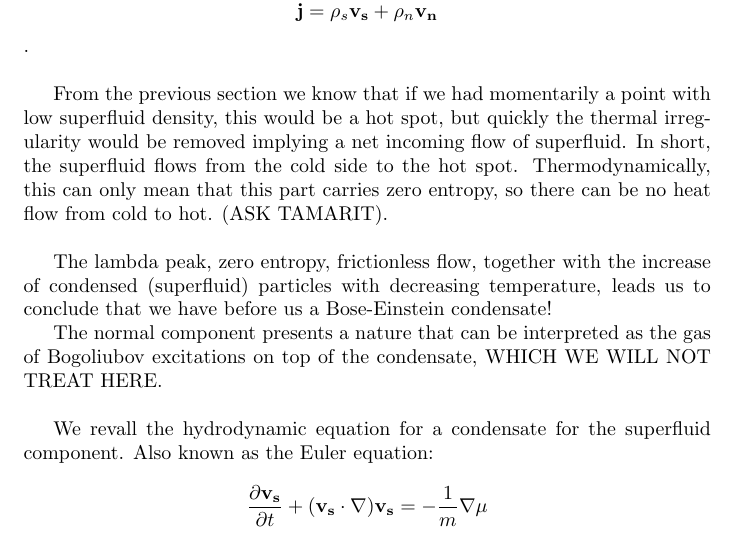
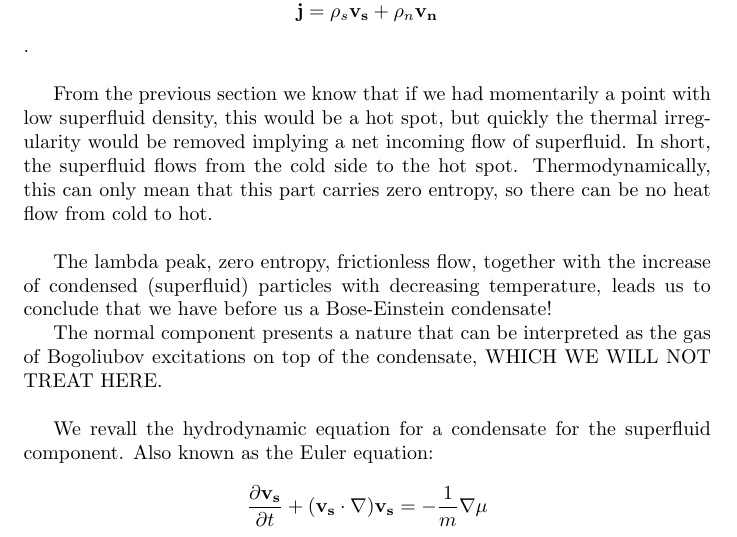
Before and after one commit to JoanPascualRibes/Superfluids, a LaTeX paper (Project.tex): part of page 5 of 8, cut so that both start at the same text. Compiled offline with pdfLaTeX.

Commit message:
Update Project.tex

```diff
--- a/Project.tex
+++ b/Project.tex
@@ -146,7 +146,7 @@ Given the two components of Helium-II, we can also separate the current density:
 \[\mathbf{j} = \rho_s \mathbf{v_s}+\rho_n \mathbf{v_n}\].
 \\
 
-From the previous section we know that if we had momentarily a point with low superfluid density, this would be a hot spot, but quickly the thermal irregularity would be removed implying a net incoming flow of superfluid. In short, the superfluid flows from the cold side to the hot spot. Thermodynamically, this can only mean that this part carries zero entropy, so there can be no heat flow from cold to hot. \black{(ASK TAMARIT).}
+From the previous section we know that if we had momentarily a point with low superfluid density, this would be a hot spot, but quickly the thermal irregularity would be removed implying a net incoming flow of superfluid. In short, the superfluid flows from the cold side to the hot spot. Thermodynamically, this can only mean that this part carries zero entropy, so there can be no heat flow from cold to hot.
 \\
 
 The lambda peak, zero entropy, frictionless flow, together with the increase of condensed (superfluid) particles with decreasing temperature, leads us to conclude that we have before us a Bose-Einstein condensate!
```
